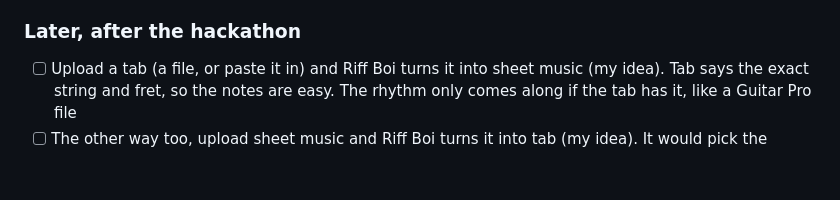
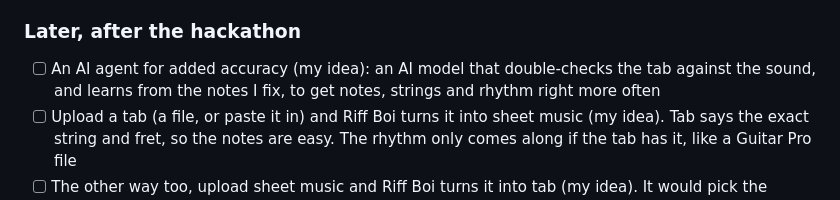
Before and after one commit to KoderNinja/riff-boi, a Markdown page: devpost/todo.md, the part around the change. GitHub-like rendering; blank space fills up the shorter version.

Commit message:
To-do: an AI agent for added accuracy (my idea)
Co-Authored-By: Claude Opus 5.5 <noreply@anthropic.com>

```diff
--- a/devpost/todo.md
+++ b/devpost/todo.md
@@ -69,6 +69,7 @@ In order of priority. "Me" is stuff only I can do, "Claude" is building with Cla
 - [ ] Me + Claude: better accuracy, and ways to tell which string I played (my request, after everything else)
 
 ### Later, after the hackathon
+- [ ] An AI agent for added accuracy (my idea): an AI model that double-checks the tab against the sound, and learns from the notes I fix, to get notes, strings and rhythm right more often
 - [ ] Upload a tab (a file, or paste it in) and Riff Boi turns it into sheet music (my idea). Tab says the exact string and fret, so the notes are easy. The rhythm only comes along if the tab has it, like a Guitar Pro file
 - [ ] The other way too, upload sheet music and Riff Boi turns it into tab (my idea). It would pick the strings and frets with the same rule it already uses. A music file (like MusicXML) is the easy start; a photo or PDF of printed music needs the computer to read the page first, which is much harder
 - [ ] Only if I want cloud sessions on Riff Boi for good: give the Claude GitHub App access to the org (the link is in the first "must do")
```
